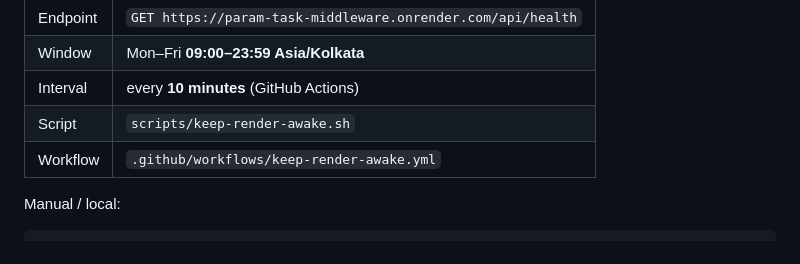
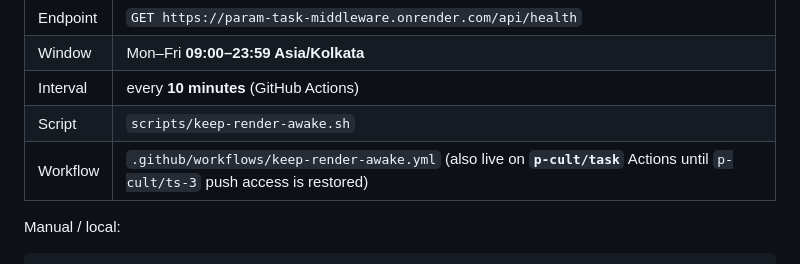
Before and after one commit to p-cult/ts-3, a Markdown page: docs/HOSTING.md, the part around the change. Rendered like a GitHub page.

Commit message:
Note keep-alive Actions host on p-cult/task
Until ts-3 push access is restored, weekday Render pings run from the Pages repo workflow.

Co-authored-by: Cursor <cursoragent@cursor.com>

```diff
--- a/docs/HOSTING.md
+++ b/docs/HOSTING.md
@@ -83,7 +83,7 @@ Free web services spin down after ~15 minutes idle. External pings reset that ti
 | Window | Mon–Fri **09:00–23:59 Asia/Kolkata** |
 | Interval | every **10 minutes** (GitHub Actions) |
 | Script | `scripts/keep-render-awake.sh` |
-| Workflow | `.github/workflows/keep-render-awake.yml` |
+| Workflow | `.github/workflows/keep-render-awake.yml` (also live on **`p-cult/task`** Actions until `p-cult/ts-3` push access is restored) |
 
 Manual / local:
 
```
